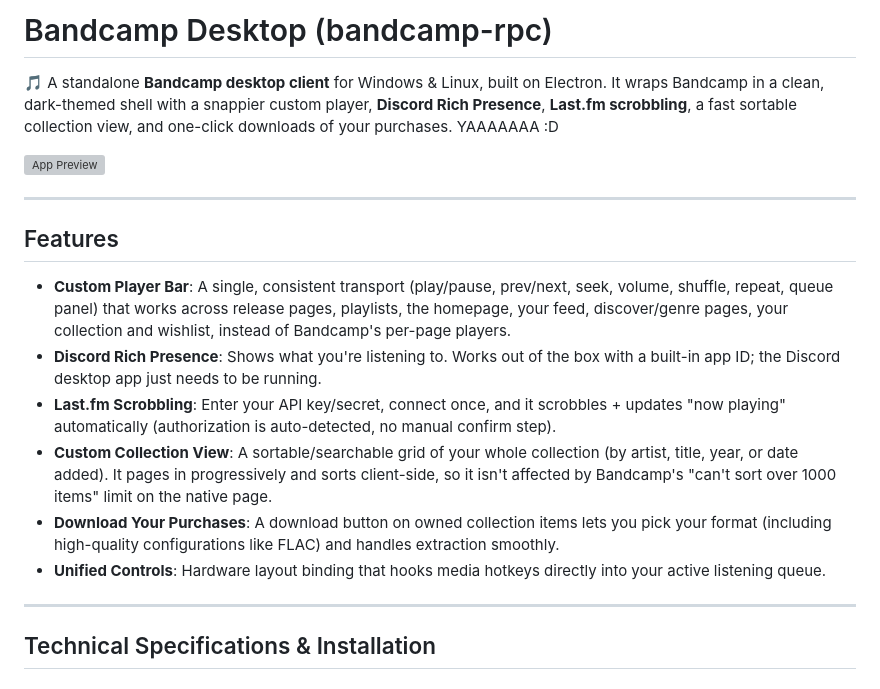
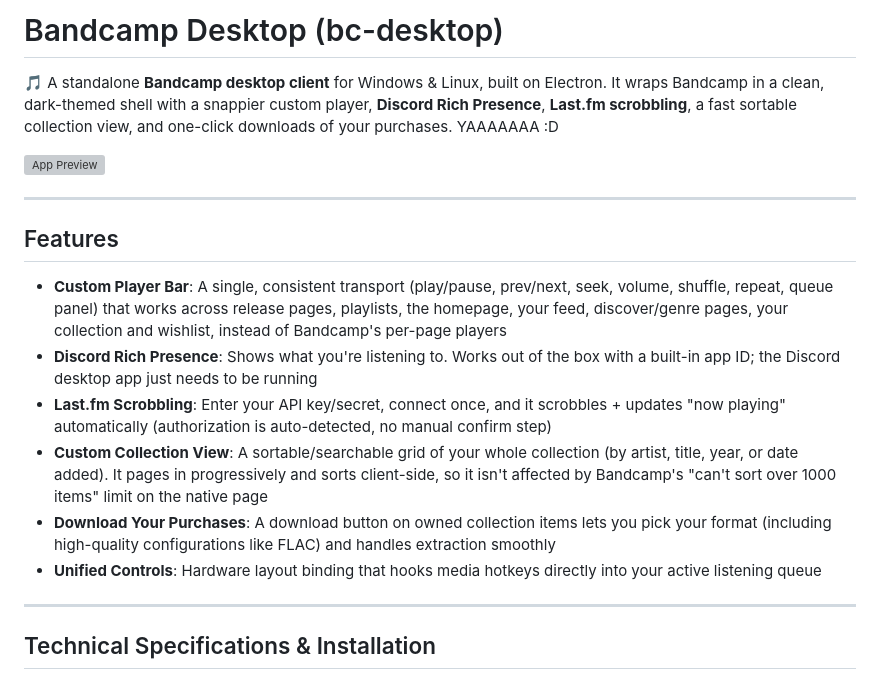
Before and after one commit to elricfd/bc-desktop, a Markdown page: README.md, the part around one of its changes. Drawn GitHub-style; grey boxes are pictures that could not be loaded.

Commit message:
hotfix: commit the RIGHT README T___T

```diff
--- a/README.md
+++ b/README.md
@@ -1,4 +1,4 @@
-# Bandcamp Desktop (bandcamp-rpc)
+# Bandcamp Desktop (bc-desktop)
 
 🎵 A standalone **Bandcamp desktop client** for Windows & Linux, built on Electron.
 It wraps Bandcamp in a clean, dark-themed shell with a snappier custom player,
@@ -11,12 +11,12 @@ view, and one-click downloads of your purchases. YAAAAAAA :D
 
 ## Features
 
-- **Custom Player Bar**: A single, consistent transport (play/pause, prev/next, seek, volume, shuffle, repeat, queue panel) that works across release pages, playlists, the homepage, your feed, discover/genre pages, your collection and wishlist, instead of Bandcamp's per-page players.
-- **Discord Rich Presence**: Shows what you're listening to. Works out of the box with a built-in app ID; the Discord desktop app just needs to be running.
-- **Last.fm Scrobbling**: Enter your API key/secret, connect once, and it scrobbles + updates "now playing" automatically (authorization is auto-detected, no manual confirm step).
-- **Custom Collection View**: A sortable/searchable grid of your whole collection (by artist, title, year, or date added). It pages in progressively and sorts client-side, so it isn't affected by Bandcamp's "can't sort over 1000 items" limit on the native page.
-- **Download Your Purchases**: A download button on owned collection items lets you pick your format (including high-quality configurations like FLAC) and handles extraction smoothly.
-- **Unified Controls**: Hardware layout binding that hooks media hotkeys directly into your active listening queue.
+- **Custom Player Bar**: A single, consistent transport (play/pause, prev/next, seek, volume, shuffle, repeat, queue panel) that works across release pages, playlists, the homepage, your feed, discover/genre pages, your collection and wishlist, instead of Bandcamp's per-page players
+- **Discord Rich Presence**: Shows what you're listening to. Works out of the box with a built-in app ID; the Discord desktop app just needs to be running
+- **Last.fm Scrobbling**: Enter your API key/secret, connect once, and it scrobbles + updates "now playing" automatically (authorization is auto-detected, no manual confirm step)
+- **Custom Collection View**: A sortable/searchable grid of your whole collection (by artist, title, year, or date added). It pages in progressively and sorts client-side, so it isn't affected by Bandcamp's "can't sort over 1000 items" limit on the native page
+- **Download Your Purchases**: A download button on owned collection items lets you pick your format (including high-quality configurations like FLAC) and handles extraction smoothly
+- **Unified Controls**: Hardware layout binding that hooks media hotkeys directly into your active listening queue
 
 ---
 
```
Also changed, not shown: other parts of README.md (+6 -6 lines).
